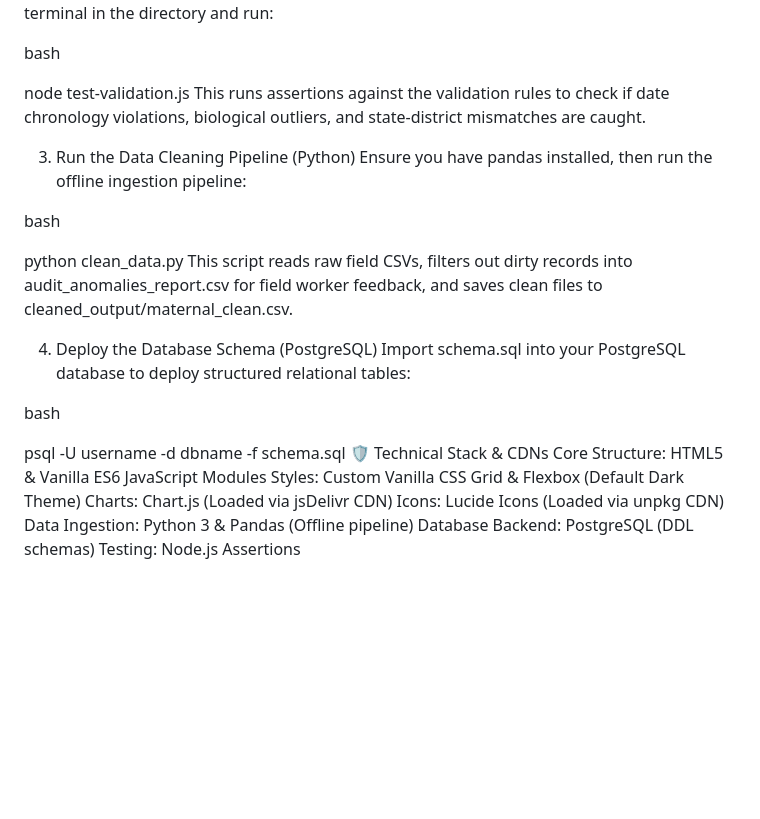
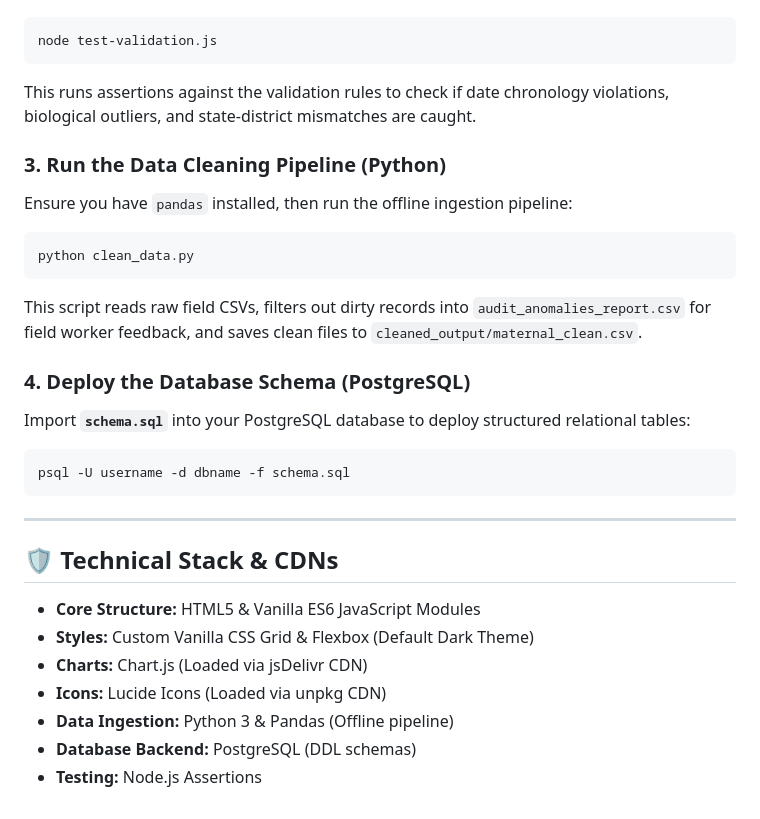
Before and after one commit to Shreshtha-11/Arogya-National-Impact-Pulse-Dashboard, a Markdown page: README.md, the part around one of its changes. Rendered like a GitHub page; blank space fills up the shorter version.

````diff
--- a/README.md
+++ b/README.md
@@ -56,29 +60,29 @@ Go to the Data Quality Lab, click Load Preset with Field Errors, edit anomalies
 Open your terminal in the directory and run:
-
-bash
-
+```bash
 node test-validation.js
+```
 This runs assertions against the validation rules to check if date chronology violations, biological outliers, and state-district mismatches are caught.
 
-3. Run the Data Cleaning Pipeline (Python)
-Ensure you have pandas installed, then run the offline ingestion pipeline:
+### 3. Run the Data Cleaning Pipeline (Python)
+Ensure you have `pandas` installed, then run the offline ingestion pipeline:
+```bash
+python clean_data.py
+```
+This script reads raw field CSVs, filters out dirty records into `audit_anomalies_report.csv` for field worker feedback, and saves clean files to `cleaned_output/maternal_clean.csv`.
 
-bash
+### 4. Deploy the Database Schema (PostgreSQL)
+Import **`schema.sql`** into your PostgreSQL database to deploy structured relational tables:
+```bash
+psql -U username -d dbname -f schema.sql
+```
 
-python clean_data.py
-This script reads raw field CSVs, filters out dirty records into audit_anomalies_report.csv for field worker feedback, and saves clean files to cleaned_output/maternal_clean.csv.
+---
 
-4. Deploy the Database Schema (PostgreSQL)
-Import schema.sql into your PostgreSQL database to deploy structured relational tables:
-
-bash
-
-psql -U username -d dbname -f schema.sql
-🛡️ Technical Stack & CDNs
-Core Structure: HTML5 & Vanilla ES6 JavaScript Modules
-Styles: Custom Vanilla CSS Grid & Flexbox (Default Dark Theme)
-Charts: Chart.js (Loaded via jsDelivr CDN)
-Icons: Lucide Icons (Loaded via unpkg CDN)
-Data Ingestion: Python 3 & Pandas (Offline pipeline)
-Database Backend: PostgreSQL (DDL schemas)
-Testing: Node.js Assertions
+## 🛡️ Technical Stack & CDNs
+- **Core Structure:** HTML5 & Vanilla ES6 JavaScript Modules
+- **Styles:** Custom Vanilla CSS Grid & Flexbox (Default Dark Theme)
+- **Charts:** Chart.js (Loaded via jsDelivr CDN)
+- **Icons:** Lucide Icons (Loaded via unpkg CDN)
+- **Data Ingestion:** Python 3 & Pandas (Offline pipeline)
+- **Database Backend:** PostgreSQL (DDL schemas)
+- **Testing:** Node.js Assertions
````
Also changed, not shown: other parts of README.md (+34 -30 lines).
